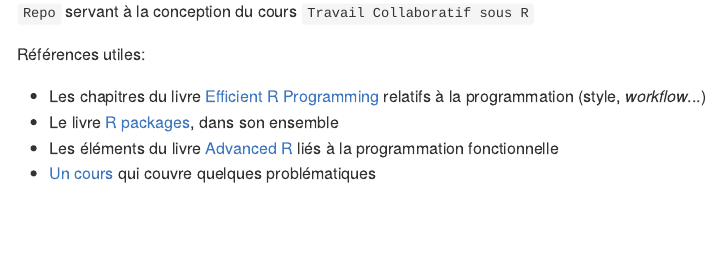
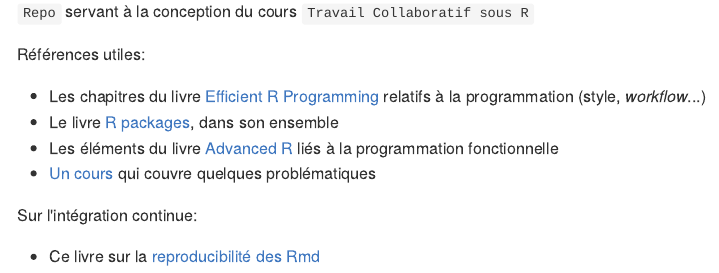
Before and after one commit to InseeFrLab/formation-git, an R Markdown document (README.Rmd): the page in a window 1100 px wide, from 110 px down. The pictures show the output file README.md that the author committed with the source, drawn offline in the style of GitHub.

Commit message:
Ajout d'une reference sur la CI dans README

```diff
--- a/README.Rmd
+++ b/README.Rmd
@@ -23,3 +23,7 @@
 * Le livre [R packages](http://r-pkgs.had.co.nz/), dans son ensemble
 * Les éléments du livre [Advanced R](https://adv-r.hadley.nz/) liés à la programmation fonctionnelle
 * [Un cours](https://mikoontz.github.io/data-carpentry-week/index.html) qui couvre quelques problématiques
+
+Sur l'intégration continue:
+
+* Ce livre sur la [reproducibilité des Rmd et CI](https://vickysteeves.gitlab.io/repro-papers/r-markdown-in-reproducible-research.html)
```
Also changed, not shown: README.md.
